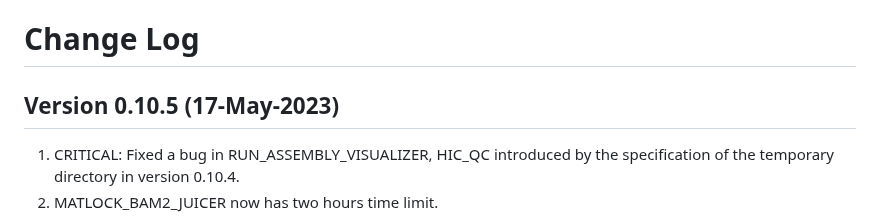
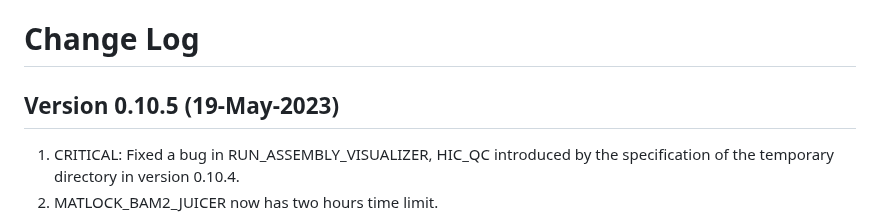
Before and after one commit to Plant-Food-Research-Open/assemblyqc, a Markdown page: CHANGELOG.md, the part around the change. GitHub-like rendering.

Commit message:
Updated change log

```diff
--- a/CHANGELOG.md
+++ b/CHANGELOG.md
@@ -1,6 +1,6 @@
 # Change Log
 
-## Version 0.10.5 (17-May-2023)
+## Version 0.10.5 (19-May-2023)
 
 1. CRITICAL: Fixed a bug in RUN_ASSEMBLY_VISUALIZER, HIC_QC introduced by the specification of the temporary directory in version 0.10.4.
 2. MATLOCK_BAM2_JUICER now has two hours time limit.
```
